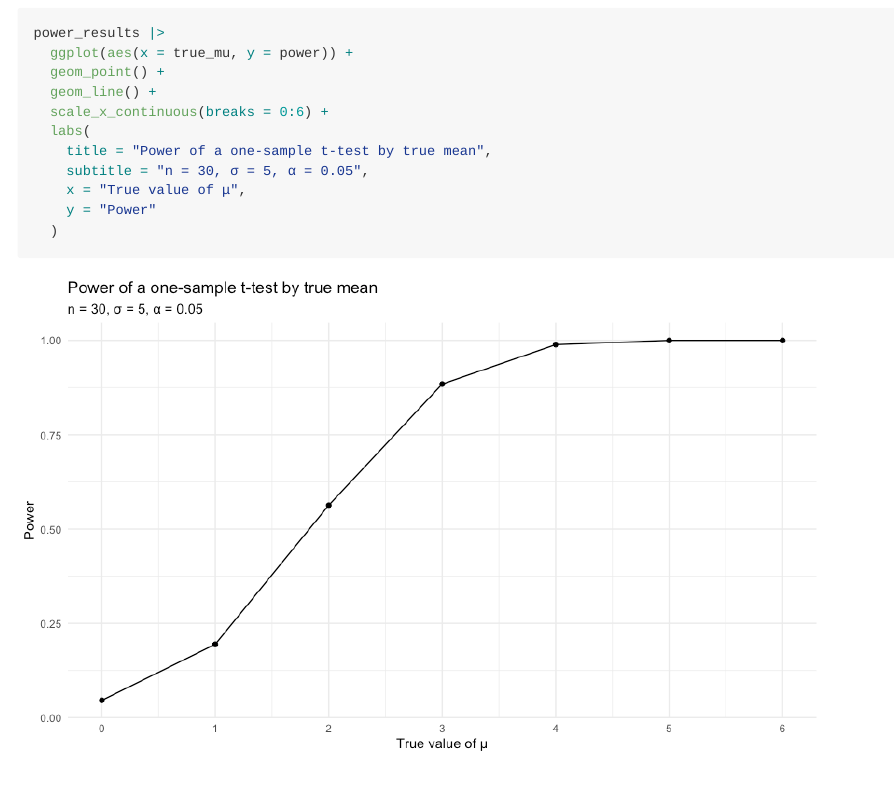
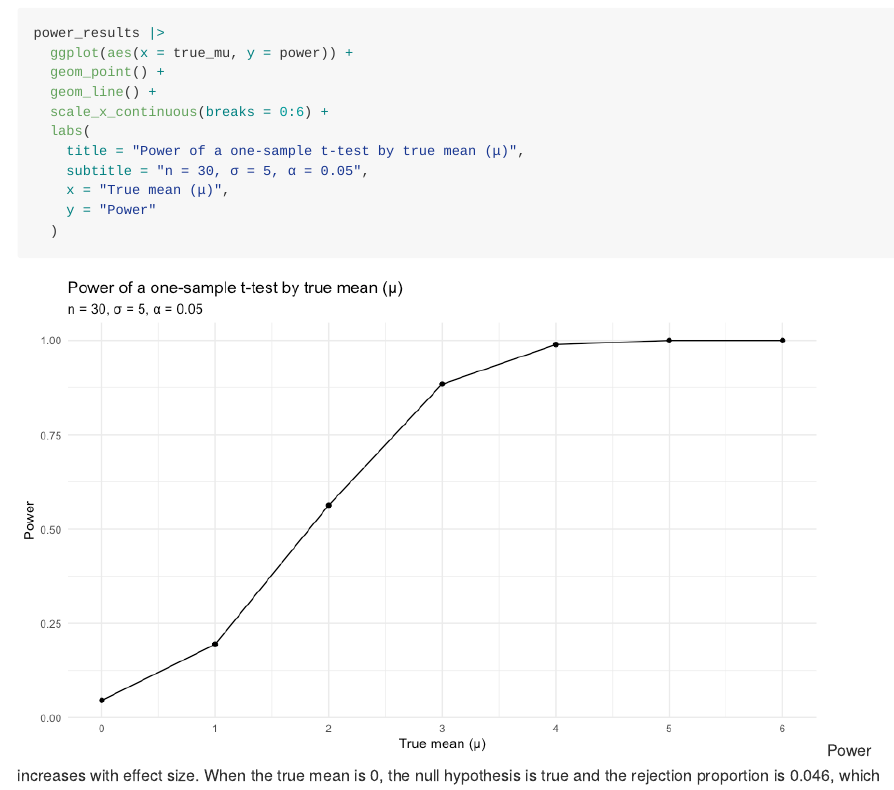
Before and after one commit to stt2133/p8105_hw5_stt2133, an R Markdown document (p8105_hw5_stt2133.Rmd): the page in a window 1100 px wide, from 4970 px down. The pictures show the output file p8105_hw5_stt2133.md that the author committed with the source, drawn offline in the style of GitHub.

Commit message:
problem 3 power vs effect size comments

````diff
--- a/p8105_hw5_stt2133.Rmd
+++ b/p8105_hw5_stt2133.Rmd
@@ -190,9 +190,9 @@ power_results |>
   geom_line() +
   scale_x_continuous(breaks = 0:6) +
   labs(
-    title = "Power of a one-sample t-test by true mean",
+    title = "Power of a one-sample t-test by true mean (μ)",
     subtitle = "n = 30, σ = 5, α = 0.05",
-    x = "True value of μ",
+    x = "True mean (μ)",
     y = "Power"
   )
 ```
````
Also changed, not shown: p8105_hw5_stt2133.md, p8105_hw5_stt2133_files/figure-gfm/power-plot-1.png, p8105_hw5_stt2133.Rmd (3 more changed lines).
